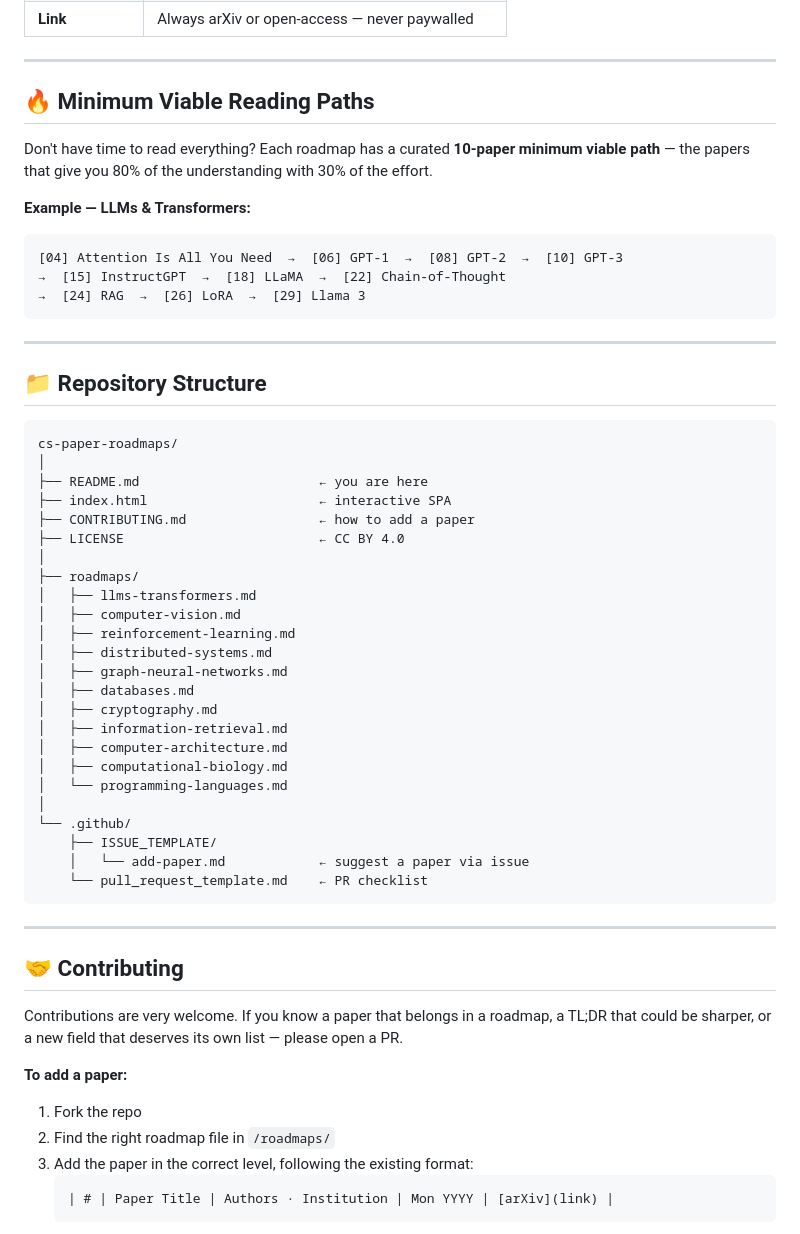
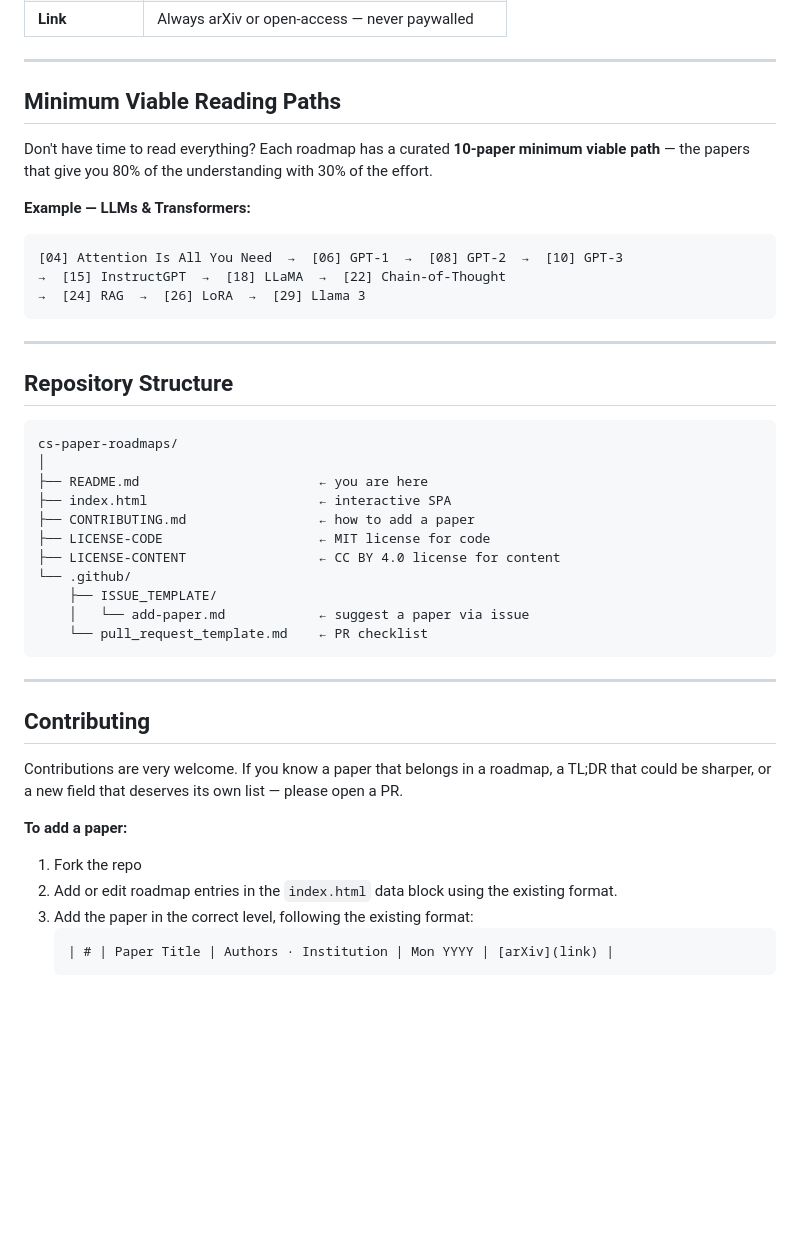
Before and after one commit to Achal13jain/cs-paper-roadmaps, a Markdown page: README.md, the part around one of its changes. Drawn GitHub-style; blank space fills up the shorter version.

Commit message:
docs: update project README

````diff
--- a/README.md
+++ b/README.md
@@ -62,7 +46,7 @@ Every paper entry includes:
 
 ---
 
-## 🔥 Minimum Viable Reading Paths
+## Minimum Viable Reading Paths
 
 Don't have time to read everything? Each roadmap has a curated **10-paper minimum viable path** — the papers that give you 80% of the understanding with 30% of the effort.
 
@@ -76,7 +60,7 @@ Don't have time to read everything? Each roadmap has a curated **10-paper minimu
 
 ---
 
-## 📁 Repository Structure
+## Repository Structure
 
 ```
 cs-paper-roadmaps/
@@ -84,21 +68,8 @@ cs-paper-roadmaps/
 ├── README.md                       ← you are here
 ├── index.html                      ← interactive SPA
 ├── CONTRIBUTING.md                 ← how to add a paper
-├── LICENSE                         ← CC BY 4.0
-│
-├── roadmaps/
-│   ├── llms-transformers.md
-│   ├── computer-vision.md
-│   ├── reinforcement-learning.md
-│   ├── distributed-systems.md
-│   ├── graph-neural-networks.md
-│   ├── databases.md
-│   ├── cryptography.md
-│   ├── information-retrieval.md
-│   ├── computer-architecture.md
-│   ├── computational-biology.md
-│   └── programming-languages.md
-│
+├── LICENSE-CODE                    ← MIT license for code
+├── LICENSE-CONTENT                 ← CC BY 4.0 license for content
 └── .github/
     ├── ISSUE_TEMPLATE/
     │   └── add-paper.md            ← suggest a paper via issue
@@ -107,14 +78,14 @@ cs-paper-roadmaps/
 
 ---
 
-## 🤝 Contributing
+## Contributing
 
 Contributions are very welcome. If you know a paper that belongs in a roadmap, a TL;DR that could be sharper, or a new field that deserves its own list — please open a PR.
 
 **To add a paper:**
 
 1. Fork the repo
-2. Find the right roadmap file in `/roadmaps/`
+2. Add or edit roadmap entries in the `index.html` data block using the existing format.
 3. Add the paper in the correct level, following the existing format:
    ```markdown
    | # | Paper Title | Authors · Institution | Mon YYYY | [arXiv](link) |
````
Also changed, not shown: other parts of README.md (+13 -29 lines).
